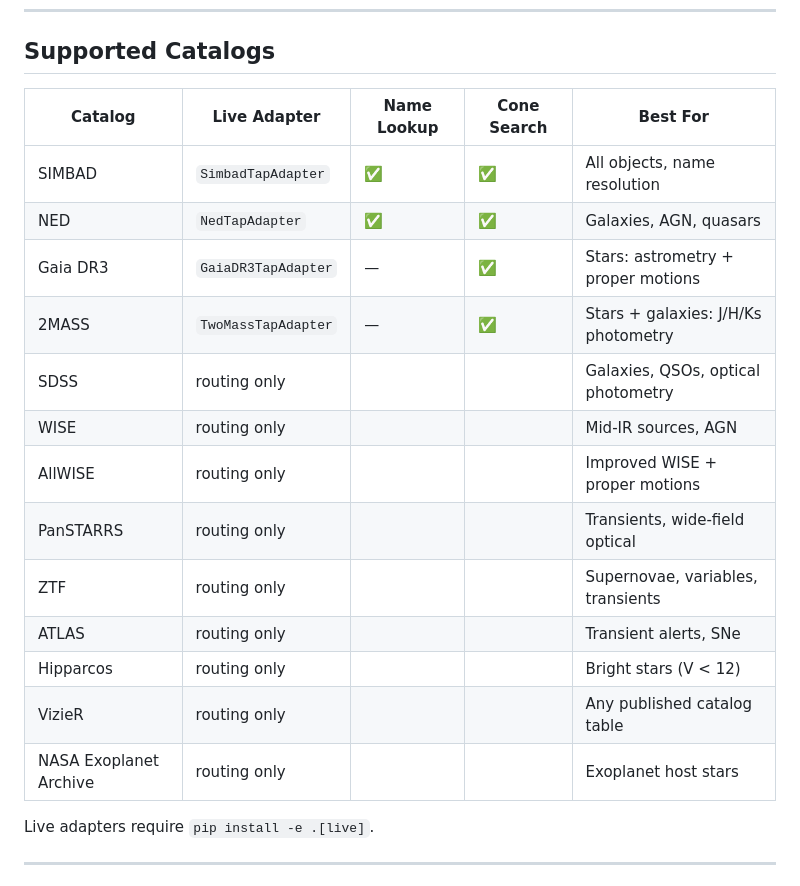
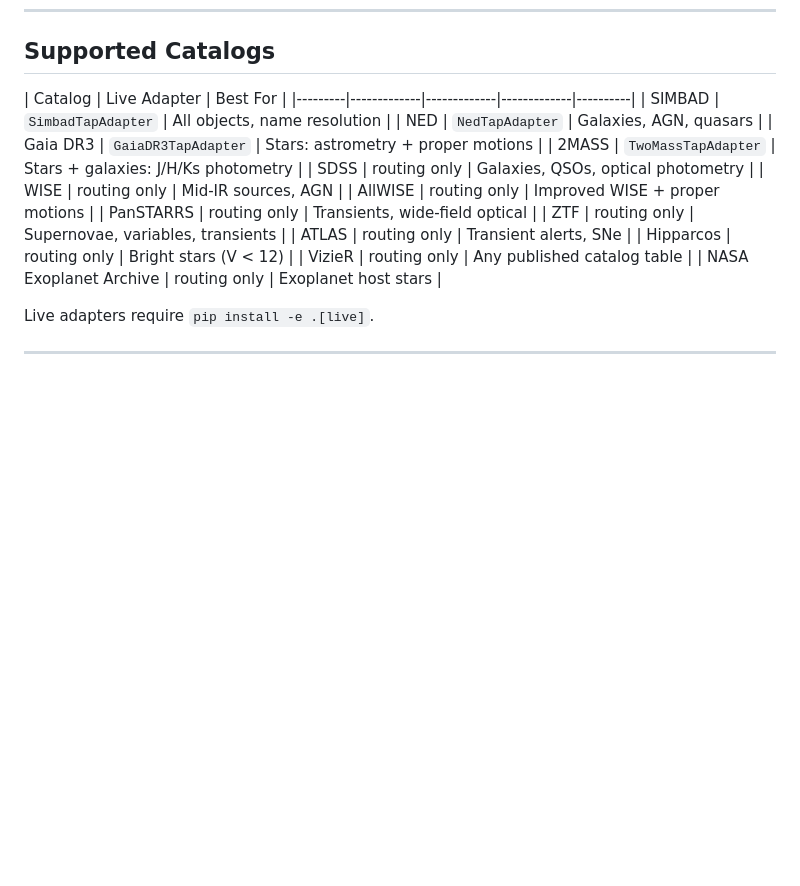
Before and after one commit to myrakhandelwal/AstroBridge, a Markdown page: README.md, the part around the change. Drawn GitHub-style; blank space fills up the shorter version.

Commit message:
Revise Supported Catalogs table in README
Updated the Supported Catalogs section to remove the Live Adapter and Name Lookup columns, retaining only the Best For descriptions.

```diff
--- a/README.md
+++ b/README.md
@@ -202,21 +202,21 @@ asyncio.run(main())
 
 ## Supported Catalogs
 
-| Catalog | Live Adapter | Name Lookup | Cone Search | Best For |
+| Catalog | Live Adapter |  Best For |
 |---------|-------------|-------------|-------------|----------|
-| SIMBAD | `SimbadTapAdapter` | ✅ | ✅ | All objects, name resolution |
-| NED | `NedTapAdapter` | ✅ | ✅ | Galaxies, AGN, quasars |
-| Gaia DR3 | `GaiaDR3TapAdapter` | — | ✅ | Stars: astrometry + proper motions |
-| 2MASS | `TwoMassTapAdapter` | — | ✅ | Stars + galaxies: J/H/Ks photometry |
-| SDSS | routing only | | | Galaxies, QSOs, optical photometry |
-| WISE | routing only | | | Mid-IR sources, AGN |
-| AllWISE | routing only | | | Improved WISE + proper motions |
-| PanSTARRS | routing only | | | Transients, wide-field optical |
-| ZTF | routing only | | | Supernovae, variables, transients |
-| ATLAS | routing only | | | Transient alerts, SNe |
-| Hipparcos | routing only | | | Bright stars (V < 12) |
-| VizieR | routing only | | | Any published catalog table |
-| NASA Exoplanet Archive | routing only | | | Exoplanet host stars |
+| SIMBAD | `SimbadTapAdapter` | All objects, name resolution |
+| NED | `NedTapAdapter` | Galaxies, AGN, quasars |
+| Gaia DR3 | `GaiaDR3TapAdapter` | Stars: astrometry + proper motions |
+| 2MASS | `TwoMassTapAdapter`  | Stars + galaxies: J/H/Ks photometry |
+| SDSS | routing only | Galaxies, QSOs, optical photometry |
+| WISE | routing only | Mid-IR sources, AGN |
+| AllWISE | routing only | Improved WISE + proper motions |
+| PanSTARRS | routing only | Transients, wide-field optical |
+| ZTF | routing only | Supernovae, variables, transients |
+| ATLAS | routing only | Transient alerts, SNe |
+| Hipparcos | routing only | Bright stars (V < 12) |
+| VizieR | routing only | Any published catalog table |
+| NASA Exoplanet Archive | routing only | Exoplanet host stars |
 
 Live adapters require `pip install -e .[live]`.
 
```
